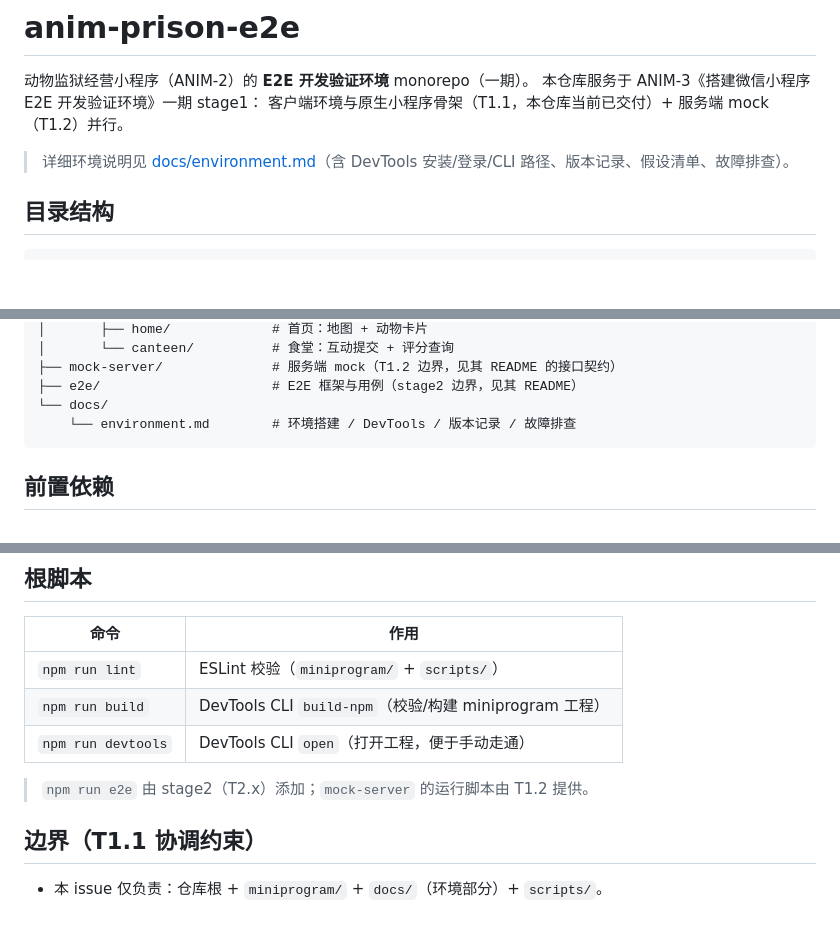
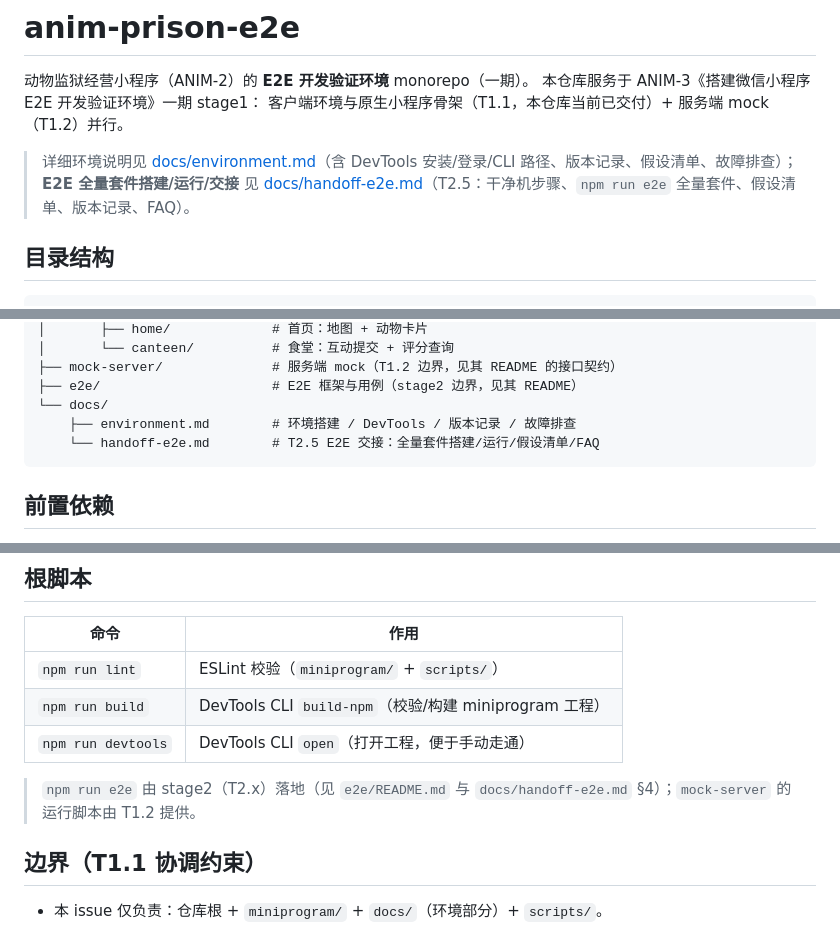
Before and after one commit to etjay/anim-prison-e2e, a Markdown page: README.md, 3 parts joined by grey strips. GitHub-like rendering; blank space fills up the shorter version.

Commit message:
docs(e2e): T2.5 E2E 环境交接文档（全量套件搭建/运行/假设清单/版本记录/FAQ）+ 复现记录（1m42s 全绿）
Co-authored-by: multica-agent <github@multica.ai>

````diff
--- a/README.md
+++ b/README.md
@@ -4,7 +4,8 @@
 本仓库服务于 ANIM-3《搭建微信小程序 E2E 开发验证环境》一期 stage1：
 客户端环境与原生小程序骨架（T1.1，本仓库当前已交付）+ 服务端 mock（T1.2）并行。
 
-> 详细环境说明见 [docs/environment.md](docs/environment.md)（含 DevTools 安装/登录/CLI 路径、版本记录、假设清单、故障排查）。
+> 详细环境说明见 [docs/environment.md](docs/environment.md)（含 DevTools 安装/登录/CLI 路径、版本记录、假设清单、故障排查）；
+> **E2E 全量套件搭建/运行/交接** 见 [docs/handoff-e2e.md](docs/handoff-e2e.md)（T2.5：干净机步骤、`npm run e2e` 全量套件、假设清单、版本记录、FAQ）。
 
 ## 目录结构
 
@@ -28,7 +29,8 @@ anim-prison-e2e/
 ├── mock-server/              # 服务端 mock（T1.2 边界，见其 README 的接口契约）
 ├── e2e/                      # E2E 框架与用例（stage2 边界，见其 README）
 └── docs/
-    └── environment.md        # 环境搭建 / DevTools / 版本记录 / 故障排查
+    ├── environment.md        # 环境搭建 / DevTools / 版本记录 / 故障排查
+    └── handoff-e2e.md        # T2.5 E2E 交接：全量套件搭建/运行/假设清单/FAQ
 ```
 
 ## 前置依赖
@@ -96,7 +98,7 @@ const BASE_URLS = { dev: 'http://127.0.0.1:3000', preview: 'http://127.0.0.1:300
 | `npm run build` | DevTools CLI `build-npm`（校验/构建 miniprogram 工程） |
 | `npm run devtools` | DevTools CLI `open`（打开工程，便于手动走通） |
 
-> `npm run e2e` 由 stage2（T2.x）添加；`mock-server` 的运行脚本由 T1.2 提供。
+> `npm run e2e` 由 stage2（T2.x）落地（见 `e2e/README.md` 与 `docs/handoff-e2e.md` §4）；`mock-server` 的运行脚本由 T1.2 提供。
 
 ## 边界（T1.1 协调约束）
 
````
Also changed, not shown: docs/handoff-e2e.md (added, +207 -0 lines).
